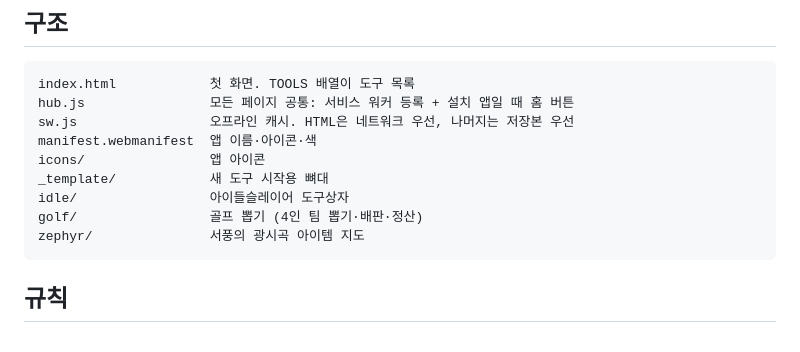
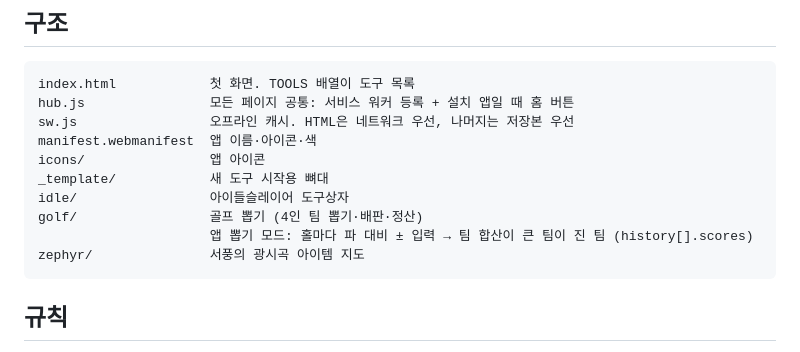
Before and after one commit to imhuisu/mytool, a Markdown page: CLAUDE.md, the part around the change. Drawn GitHub-style.

Commit message:
CLAUDE.md: 골프 ± 입력 규칙 기록
Co-Authored-By: Claude Opus 5.5 <noreply@anthropic.com>
Claude-Session: https://claude.ai/code/session_012iwMXTaH31Ho2p35i8QQrL

````diff
--- a/CLAUDE.md
+++ b/CLAUDE.md
@@ -45,6 +45,7 @@ icons/                앱 아이콘
 _template/            새 도구 시작용 뼈대
 idle/                 아이들슬레이어 도구상자
 golf/                 골프 뽑기 (4인 팀 뽑기·배판·정산)
+                      앱 뽑기 모드: 홀마다 파 대비 ± 입력 → 팀 합산이 큰 팀이 진 팀 (history[].scores)
 zephyr/               서풍의 광시곡 아이템 지도
 ```
 
````
